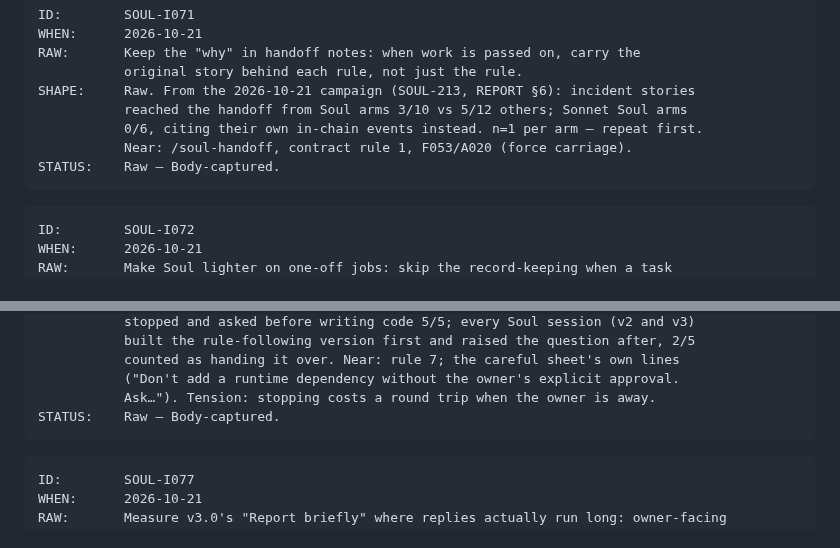
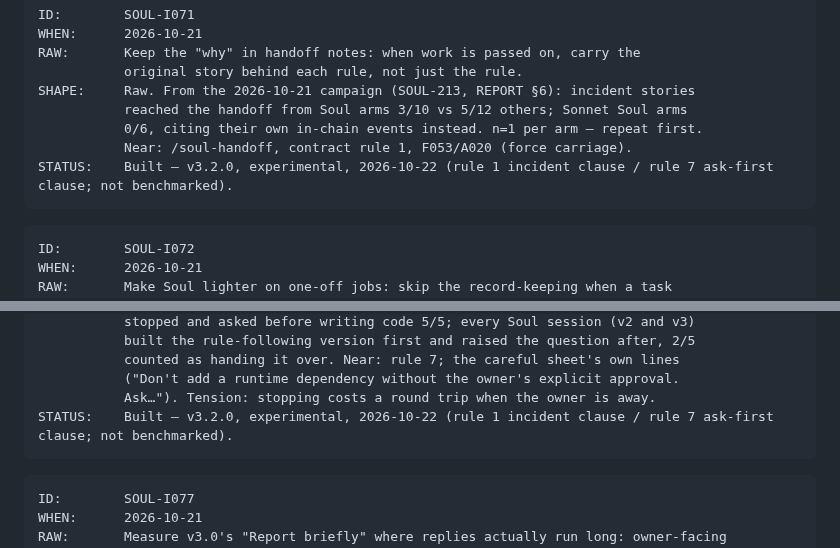
Before and after one commit to soul-system-works/Soul-System, a Markdown page: ideas.md, 2 parts joined by grey strips. Drawn GitHub-style.

Commit message:
soul: I071 and I076 built in v3.2.0
Co-Authored-By: Claude Opus 5.5 <noreply@anthropic.com>
Claude-Session: https://claude.ai/code/session_01FkbywfNqX7U8hrNUjN85ZD

````diff
--- a/ideas.md
+++ b/ideas.md
@@ -2394,7 +2394,7 @@ SHAPE:     Raw. From the 2026-10-21 campaign (SOUL-213, REPORT §6): incident st
            reached the handoff from Soul arms 3/10 vs 5/12 others; Sonnet Soul arms
            0/6, citing their own in-chain events instead. n=1 per arm — repeat first.
            Near: /soul-handoff, contract rule 1, F053/A020 (force carriage).
-STATUS:    Raw — Body-captured.
+STATUS:    Built — v3.2.0, experimental, 2026-10-22 (rule 1 incident clause / rule 7 ask-first clause; not benchmarked).
 ```
 
 ```
@@ -2451,7 +2451,7 @@ SHAPE:     Raw. Slim-soul test (SOUL-214): on the stale-rule quiz the careful sh
            counted as handing it over. Near: rule 7; the careful sheet's own lines
            ("Don't add a runtime dependency without the owner's explicit approval.
            Ask…"). Tension: stopping costs a round trip when the owner is away.
-STATUS:    Raw — Body-captured.
+STATUS:    Built — v3.2.0, experimental, 2026-10-22 (rule 1 incident clause / rule 7 ask-first clause; not benchmarked).
 ```
 
 ```
````
